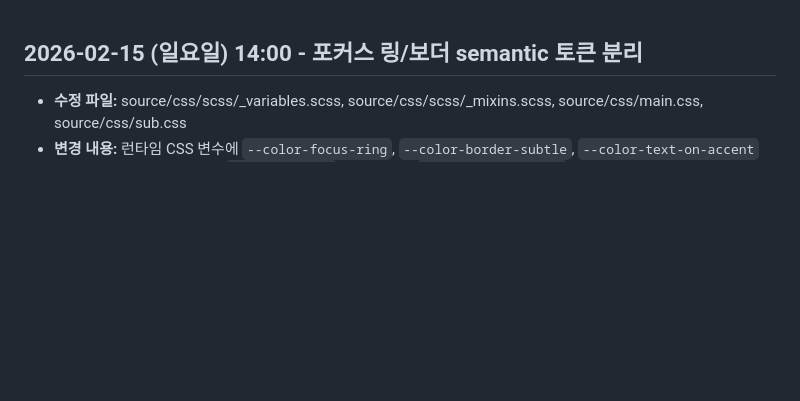
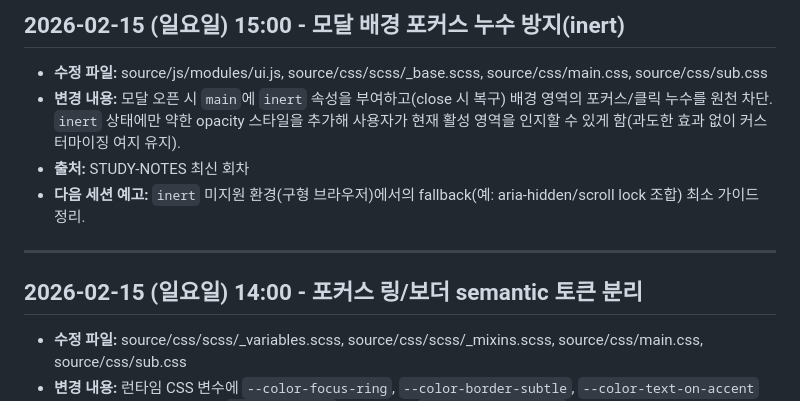
Before and after one commit to emrdl7/modern-template, a Markdown page: WORKLOG.md, the part around the change. Rendered like a GitHub page; blank space fills up the shorter version.

Commit message:
chore: update worklog

```diff
--- a/WORKLOG.md
+++ b/WORKLOG.md
@@ -1,3 +1,10 @@
+## 2026-02-15 (일요일) 15:00 - 모달 배경 포커스 누수 방지(inert)
+- **수정 파일:** source/js/modules/ui.js, source/css/scss/_base.scss, source/css/main.css, source/css/sub.css
+- **변경 내용:** 모달 오픈 시 `main`에 `inert` 속성을 부여하고(close 시 복구) 배경 영역의 포커스/클릭 누수를 원천 차단. `inert` 상태에만 약한 opacity 스타일을 추가해 사용자가 현재 활성 영역을 인지할 수 있게 함(과도한 효과 없이 커스터마이징 여지 유지).
+- **출처:** STUDY-NOTES 최신 회차
+- **다음 세션 예고:** `inert` 미지원 환경(구형 브라우저)에서의 fallback(예: aria-hidden/scroll lock 조합) 최소 가이드 정리.
+---
+
 ## 2026-02-15 (일요일) 14:00 - 포커스 링/보더 semantic 토큰 분리
 - **수정 파일:** source/css/scss/_variables.scss, source/css/scss/_mixins.scss, source/css/main.css, source/css/sub.css
 - **변경 내용:** 런타임 CSS 변수에 `--color-focus-ring`, `--color-border-subtle`, `--color-text-on-accent` semantic 토큰을 추가하고, `focus-outline` 기본 색상을 `--color-focus-ring`로 연결해 브랜드 primary와 포커스 링을 분리(접근성 튜닝 여지 확보).
```
